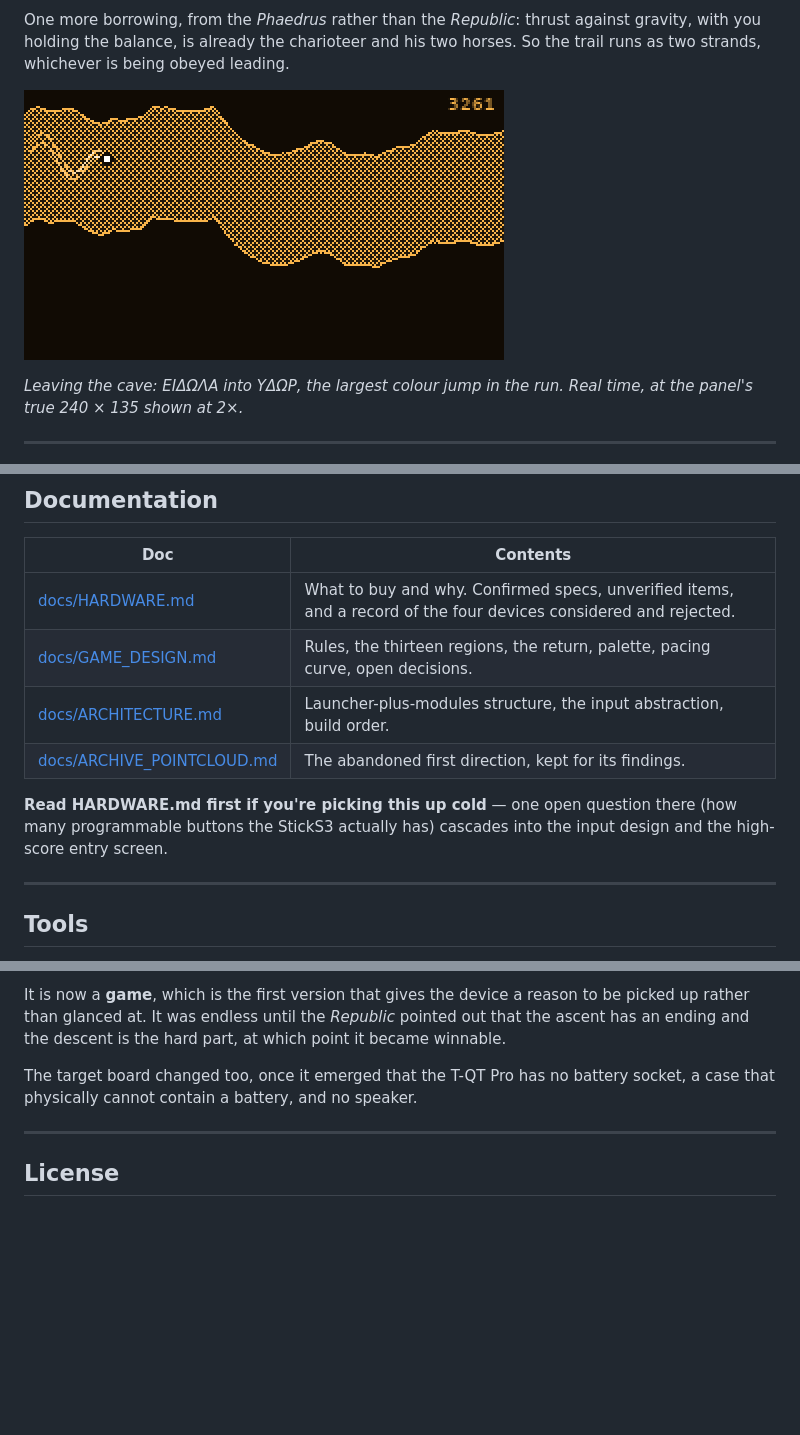
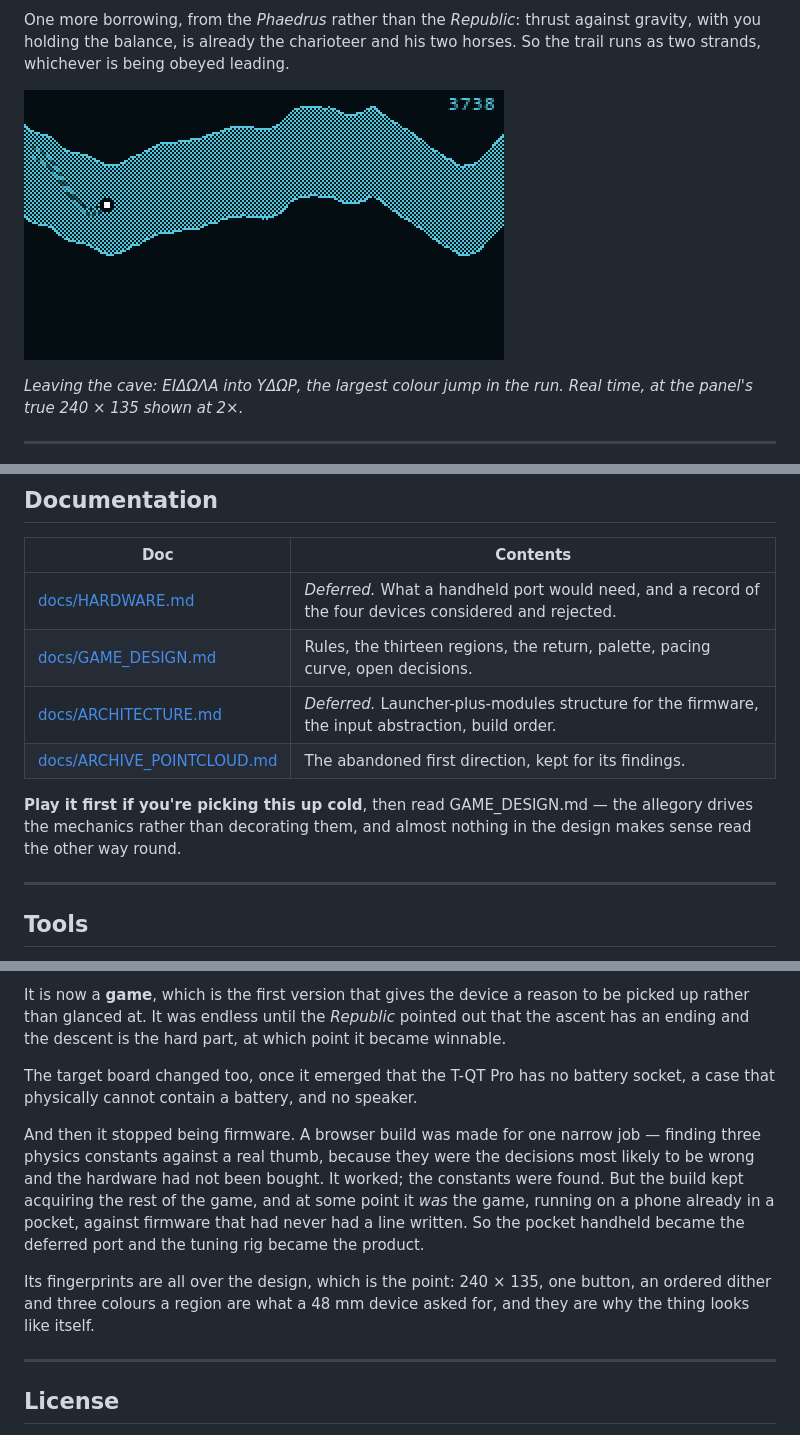
Before and after one commit to Alienchisel/platos-cave, a Markdown page: README.md, 3 parts joined by grey strips. GitHub-like rendering; pictures changed too: docs/images/gameplay.gif; blank space fills up the shorter version.

```diff
--- a/README.md
+++ b/README.md
@@ -155,14 +155,14 @@ the design — see [GAME_DESIGN.md §5](docs/GAME_DESIGN.md).
 
 | Doc | Contents |
 | --- | --- |
-| [docs/HARDWARE.md](docs/HARDWARE.md) | What to buy and why. Confirmed specs, unverified items, and a record of the four devices considered and rejected. |
+| [docs/HARDWARE.md](docs/HARDWARE.md) | *Deferred.* What a handheld port would need, and a record of the four devices considered and rejected. |
 | [docs/GAME_DESIGN.md](docs/GAME_DESIGN.md) | Rules, the thirteen regions, the return, palette, pacing curve, open decisions. |
-| [docs/ARCHITECTURE.md](docs/ARCHITECTURE.md) | Launcher-plus-modules structure, the input abstraction, build order. |
+| [docs/ARCHITECTURE.md](docs/ARCHITECTURE.md) | *Deferred.* Launcher-plus-modules structure for the firmware, the input abstraction, build order. |
 | [docs/ARCHIVE_POINTCLOUD.md](docs/ARCHIVE_POINTCLOUD.md) | The abandoned first direction, kept for its findings. |
 
-**Read HARDWARE.md first if you're picking this up cold** — one open question
-there (how many programmable buttons the StickS3 actually has) cascades into the
-input design and the high-score entry screen.
+**Play it first if you're picking this up cold**, then read GAME_DESIGN.md — the
+allegory drives the mechanics rather than decorating them, and almost nothing in
+the design makes sense read the other way round.
 
 ---
 
@@ -241,6 +241,18 @@ which point it became winnable.
 The target board changed too, once it emerged that the T-QT Pro has no battery
 socket, a case that physically cannot contain a battery, and no speaker.
 
+And then it stopped being firmware. A browser build was made for one narrow
+job — finding three physics constants against a real thumb, because they were
+the decisions most likely to be wrong and the hardware had not been bought. It
+worked; the constants were found. But the build kept acquiring the rest of the
+game, and at some point it *was* the game, running on a phone already in a
+pocket, against firmware that had never had a line written. So the pocket
+handheld became the deferred port and the tuning rig became the product.
+
+Its fingerprints are all over the design, which is the point: 240 × 135, one
+button, an ordered dither and three colours a region are what a 48 mm device
+asked for, and they are why the thing looks like itself.
+
 ---
 
 ## License
```
Also changed, not shown: docs/GAME_DESIGN.md (+44 -25 lines), 2 other files.
